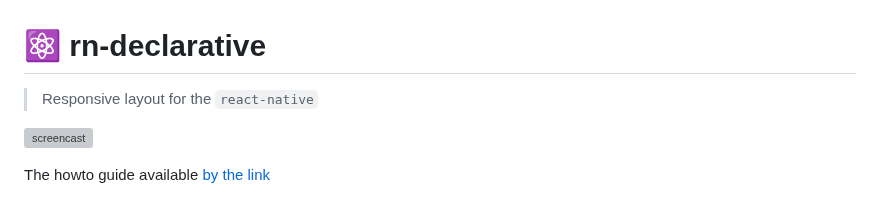
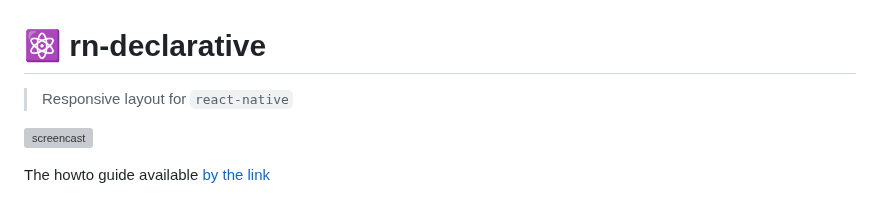
Before and after one commit to react-declarative/rn-declarative, a Markdown page: README.md, the part around the change. GitHub-like rendering; grey boxes are pictures that could not be loaded.

```diff
--- a/README.md
+++ b/README.md
@@ -1,6 +1,6 @@
 # ⚛️ rn-declarative
 
-> Responsive layout for the `react-native`
+> Responsive layout for `react-native`
 
 ![screencast](./assets/screencast.gif)
 
```
